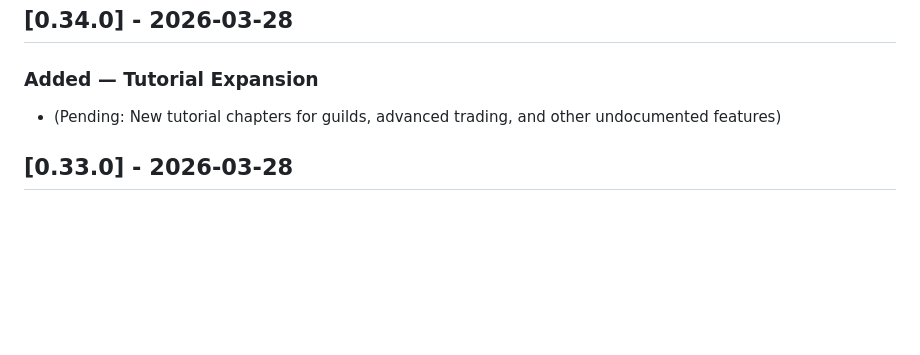
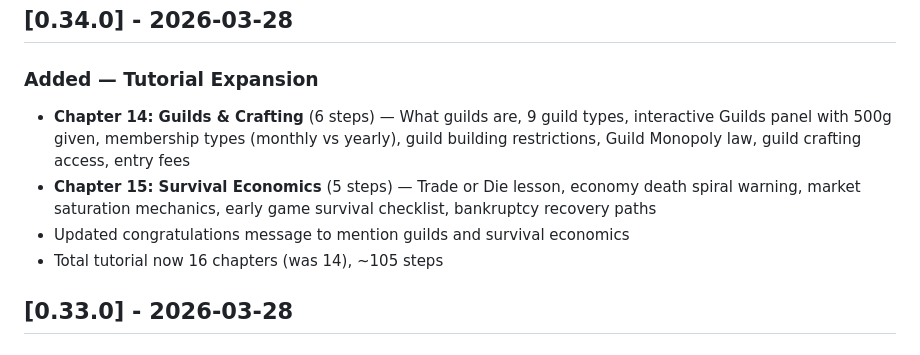
Before and after one commit to configmanCooper/MerchantRealms, a Markdown page: CHANGELOG.md, the part around the change. Drawn GitHub-style; blank space fills up the shorter version.

Commit message:
Update CHANGELOG.md with v0.34.0 tutorial expansion details
Co-authored-by: Copilot <223556219+Copilot@users.noreply.github.com>

```diff
--- a/CHANGELOG.md
+++ b/CHANGELOG.md
@@ -7,7 +7,10 @@ Format based on [Keep a Changelog](https://keepachangelog.com/).
 ## [0.34.0] - 2026-03-28
 
 ### Added — Tutorial Expansion
-- (Pending: New tutorial chapters for guilds, advanced trading, and other undocumented features)
+- **Chapter 14: Guilds & Crafting** (6 steps) — What guilds are, 9 guild types, interactive Guilds panel with 500g given, membership types (monthly vs yearly), guild building restrictions, Guild Monopoly law, guild crafting access, entry fees
+- **Chapter 15: Survival Economics** (5 steps) — Trade or Die lesson, economy death spiral warning, market saturation mechanics, early game survival checklist, bankruptcy recovery paths
+- Updated congratulations message to mention guilds and survival economics
+- Total tutorial now 16 chapters (was 14), ~105 steps
 
 ## [0.33.0] - 2026-03-28
 
```
